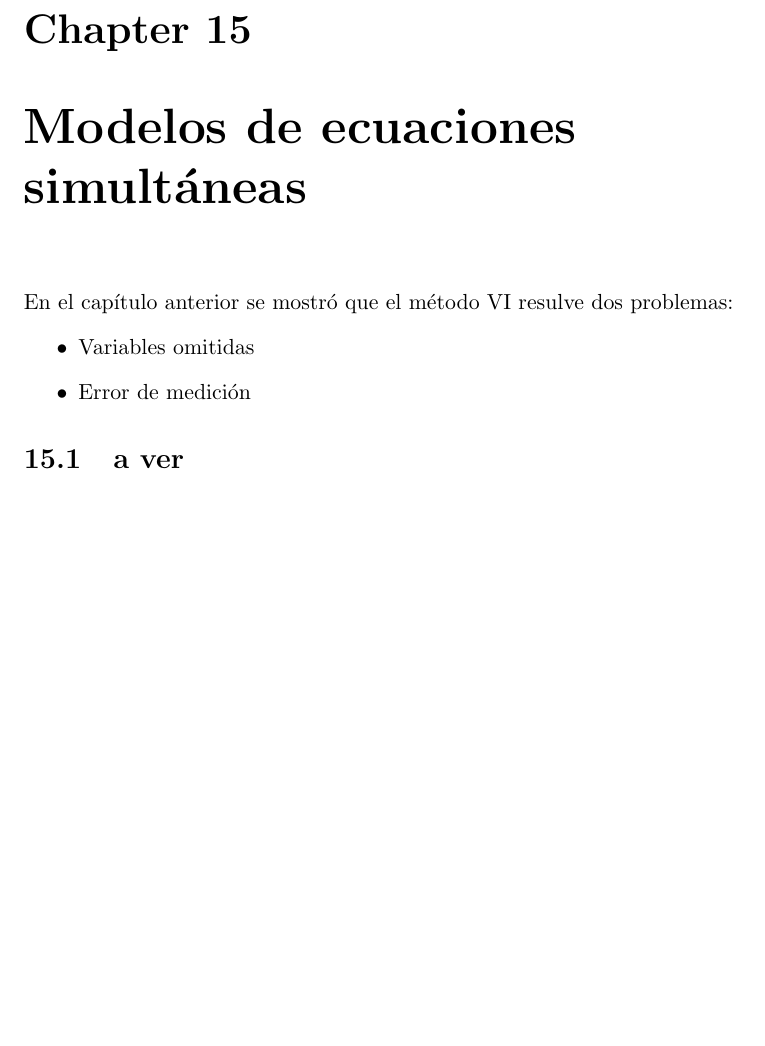
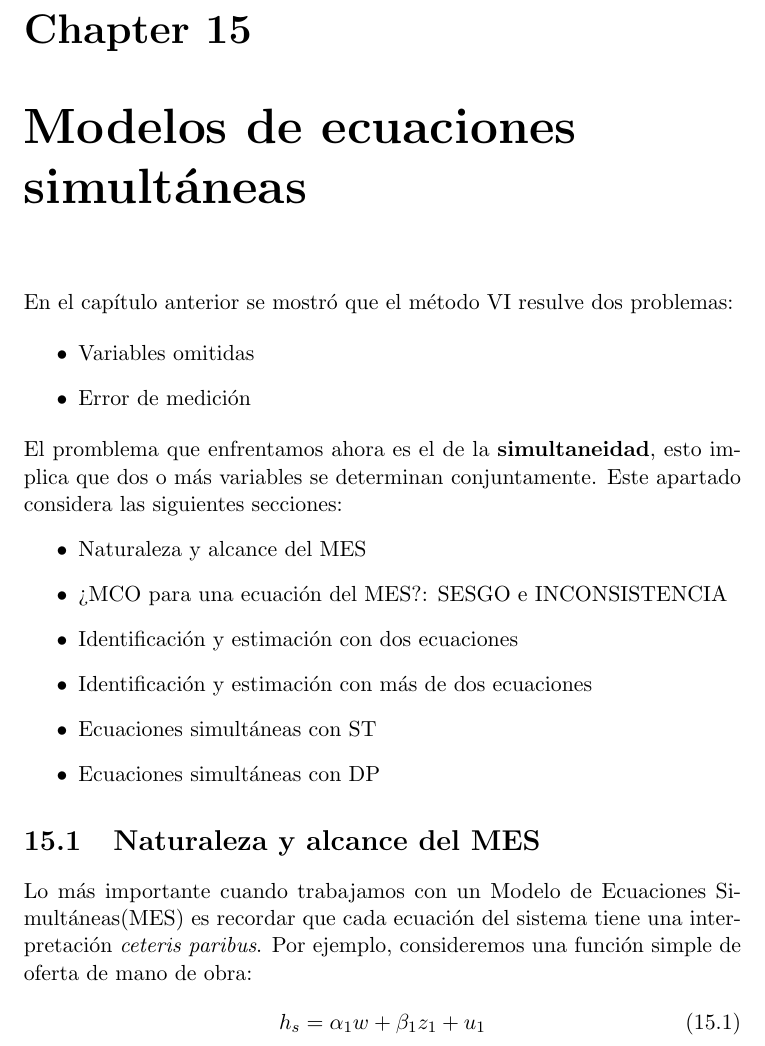
Before and after one commit to iamarin/econometria, a LaTeX thesis (ApuntesEconometria.tex): part of page 31 of 35, cut so that both start at the same text, the shorter picture padded with empty space. Compiled offline with pdfLaTeX.

Commit message:
Add files via upload

```diff
--- a/ApuntesEconometria.tex
+++ b/ApuntesEconometria.tex
@@ -1,5 +1,10 @@
 \documentclass[a4paper,11pt]{book}
 \usepackage{enumerate}
+\usepackage{amssymb, amsmath, amsbsy}
+\usepackage{upgreek}
+\usepackage{mathdots}
+\usepackage{mathrsfs}
+\usepackage{stackrel}
 \begin{document}
 \title{Apuntes de econometría}
 \author{Iván Marín}
@@ -24,11 +29,29 @@ El presente documento es el resultado de los esfuerzos para proporcionar una gu
 \chapter{VI y MC2E}
 \chapter{Modelos de ecuaciones simultáneas}
 En el capítulo anterior se mostró que el método VI resulve dos problemas:
+
 \begin{itemize}
 	\item Variables omitidas
 	\item Error de medición
 \end{itemize}
-\section{a ver}
+El promblema que enfrentamos ahora es el de la \textbf{simultaneidad}, esto implica que dos o más variables se determinan conjuntamente.
+Este apartado considera las siguientes secciones:
+\begin{itemize}
+	\item Naturaleza y alcance del MES
+	\item ¿MCO para una ecuación del MES?: SESGO e INCONSISTENCIA
+	\item Identificación y estimación con dos ecuaciones
+	\item Identificación y estimación con más de dos ecuaciones
+	\item Ecuaciones simultáneas con ST
+	\item Ecuaciones simultáneas con DP
+\end{itemize}
+
+\section{Naturaleza y alcance del MES}
+
+Lo más importante cuando trabajamos con un Modelo de Ecuaciones Simultáneas(MES) es recordar que cada ecuación del sistema tiene una interpretación \textit{ceteris paribus}. Por ejemplo, consideremos una función simple de oferta de mano de obra:
+\begin{equation}\label{eq:mh}
+h_{s} = \alpha_{1}w + \beta_{1}z_{1} + u_{1}
+\end{equation}
+
 \chapter{Modelos de variable dependiente limitadas y correciones de selección muestral}
 \chapter{Temas avanzados de ST}
 
```
